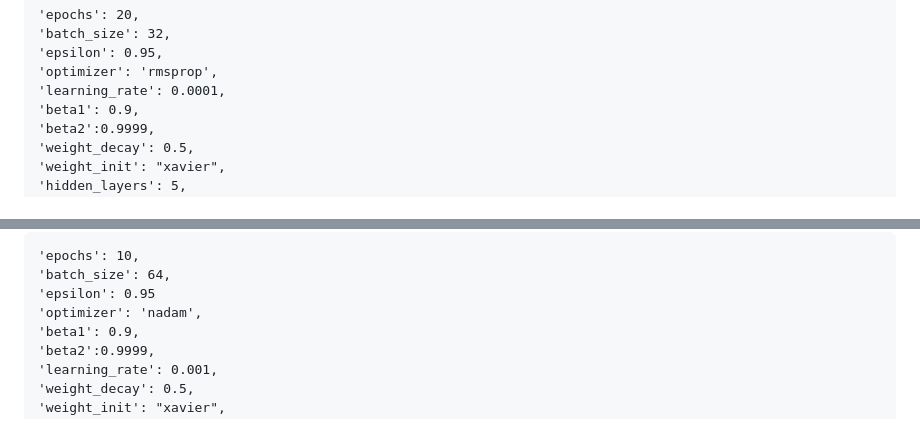
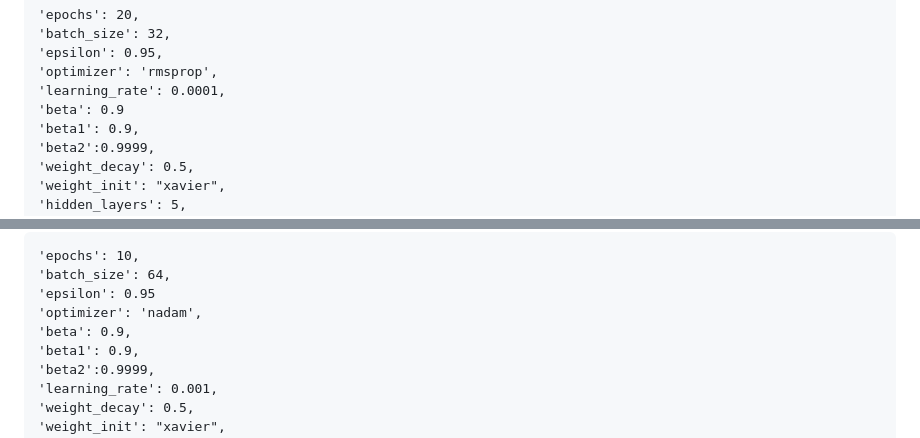
Before and after one commit to vinyk/DA6401_Assignment1, a Markdown page: README.md, 2 parts joined by grey strips. GitHub-like rendering.

```diff
--- a/README.md
+++ b/README.md
@@ -96,6 +96,7 @@ Given below is the best hyperparameter set for Fashion MNIST.
 'epsilon': 0.95,
 'optimizer': 'rmsprop',
 'learning_rate': 0.0001,
+'beta': 0.9
 'beta1': 0.9,
 'beta2':0.9999,
 'weight_decay': 0.5,
@@ -116,6 +117,7 @@ Given below is the best hyperparameter set for MNIST.
 'batch_size': 64,
 'epsilon': 0.95
 'optimizer': 'nadam',
+'beta': 0.9,
 'beta1': 0.9,
 'beta2':0.9999,
 'learning_rate': 0.001,
```
